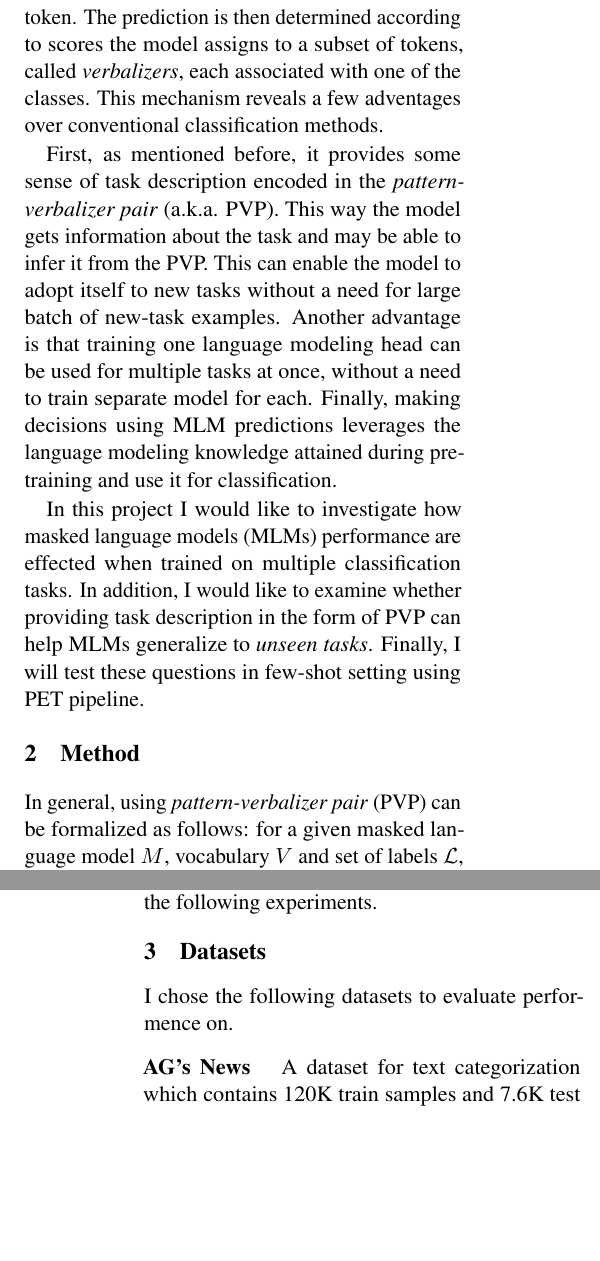
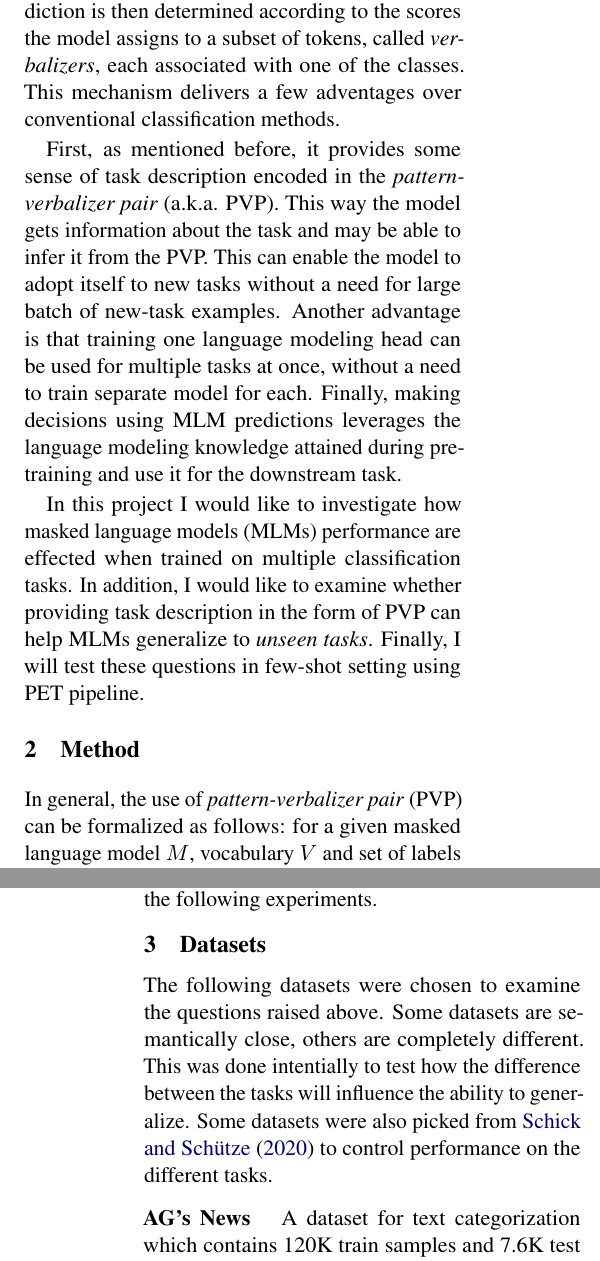
Before and after one commit to asafmaman101/amnlp_final_project, a LaTeX paper (amnlp_final_project.tex): two parts of the columns of pages 1 and 2 of 7, joined at a grey line, cut so that both start at the same text, the shorter picture padded with empty space. Compiled offline with pdfLaTeX.

Commit message:
general styling and few more small additions

```diff
--- a/amnlp_final_project.tex
+++ b/amnlp_final_project.tex
@@ -68,30 +69,28 @@ This also envailed an alternative way to deal with classification tasks: reformu
 Each example is plugged into a fixed sentence structure, called \textit{pattern}, containing exactly one mask token.
-The prediction is then determined according to scores the model assigns to a subset of tokens, called \textit{verbalizers}, each associated with one of the classes.
-This mechanism reveals a few adventages over conventional classification methods.
+The prediction is then determined according to the scores the model assigns to a subset of tokens, called \textit{verbalizers}, each associated with one of the classes.
+This mechanism delivers a few adventages over conventional classification methods.
 
 First, as mentioned before, it provides some sense of task description encoded in the \textit{pattern-verbalizer pair} (a.k.a. PVP).
 This way the model gets information about the task and may be able to infer it from the PVP.
 This can enable the model to adopt itself to new tasks without a need for large batch of new-task examples.
 Another advantage is that training one language modeling head can be used for multiple tasks at once, without a need to train separate model for each.
-Finally, making decisions using MLM predictions leverages the language modeling knowledge attained during pre-training and use it for classification.
+Finally, making decisions using MLM predictions leverages the language modeling knowledge attained during pre-training and use it for the downstream task.
 
 In this project I would like to investigate how masked language models (MLMs) performance are effected when trained on multiple classification tasks.
 In addition, I would like to examine whether providing task description in the form of PVP can help MLMs generalize to \textit{unseen tasks}.
 Finally, I will test these questions in few-shot setting using PET pipeline.
 
-% SINGLE TASK TRAINING ON TRAIN SET SUMMARY TABLE
-\input{single-on-train-set-summary}
+\section{Method}
+\label{sec:method}
 
-\section{Method}
-
-\begin{figure}[b]
+\begin{figure}[h]
 	\centering
 	\includegraphics[width=\linewidth]{mlm_classification}
 	\caption{Classification via prompting MLM with PVP}
 	\label{normal_case}
 \end{figure}
 
-In general, using \textit{pattern-verbalizer pair} (PVP) can be formalized as follows: for a given masked language model $M$, vocabulary $V$ and set of labels $\mathcal{L}$, we define a pattern $P(\textbf{\text{x}})$ that takes as input the raw sample $\textbf{x}\in{}V^*$ and outputs a phrase $P(\textbf{x})\in{}V^*$ that contains exactly one mask token.
+In general, the use of \textit{pattern-verbalizer pair} (PVP) can be formalized as follows: for a given masked language model $M$, vocabulary $V$ and set of labels $\mathcal{L}$, we define a pattern $P(\textbf{\text{x}})$ that takes as input the raw sample $\textbf{x}\in{}V^*$ and outputs a phrase $P(\textbf{x})\in{}V^*$ that contains exactly one mask token.
 For each label in $\mathcal{L}$ we define the set of \textit{verbalizers} using the function $v:\mathcal{L}\rightarrow{}V$ that maps each label to a corresponding token.
 
 We will apply the pattern $P(\textbf{x})$ on each input $\textbf{x}$ that we wish to evaluate.
@@ -110,7 +109,10 @@ We manually choose three PVPs for each task in a set of tasks $\{A_1, A_2, \dots
 
 \section{Datasets}
 
-I chose the following datasets to evaluate performence on.
+The following datasets were chosen to examine the questions raised above.
+Some datasets are semantically close, others are completely different.
+This was done intentially to test how the difference between the tasks will influence the ability to generalize.
+Some datasets were also picked from \citet{schick2020exploiting} to control performance on the different tasks.
 
 \vspace{8pt}
 \noindent \textbf{AG's News} \quad
```
Also changed, not shown: amnlp_final_project.tex (12 more changed lines).
